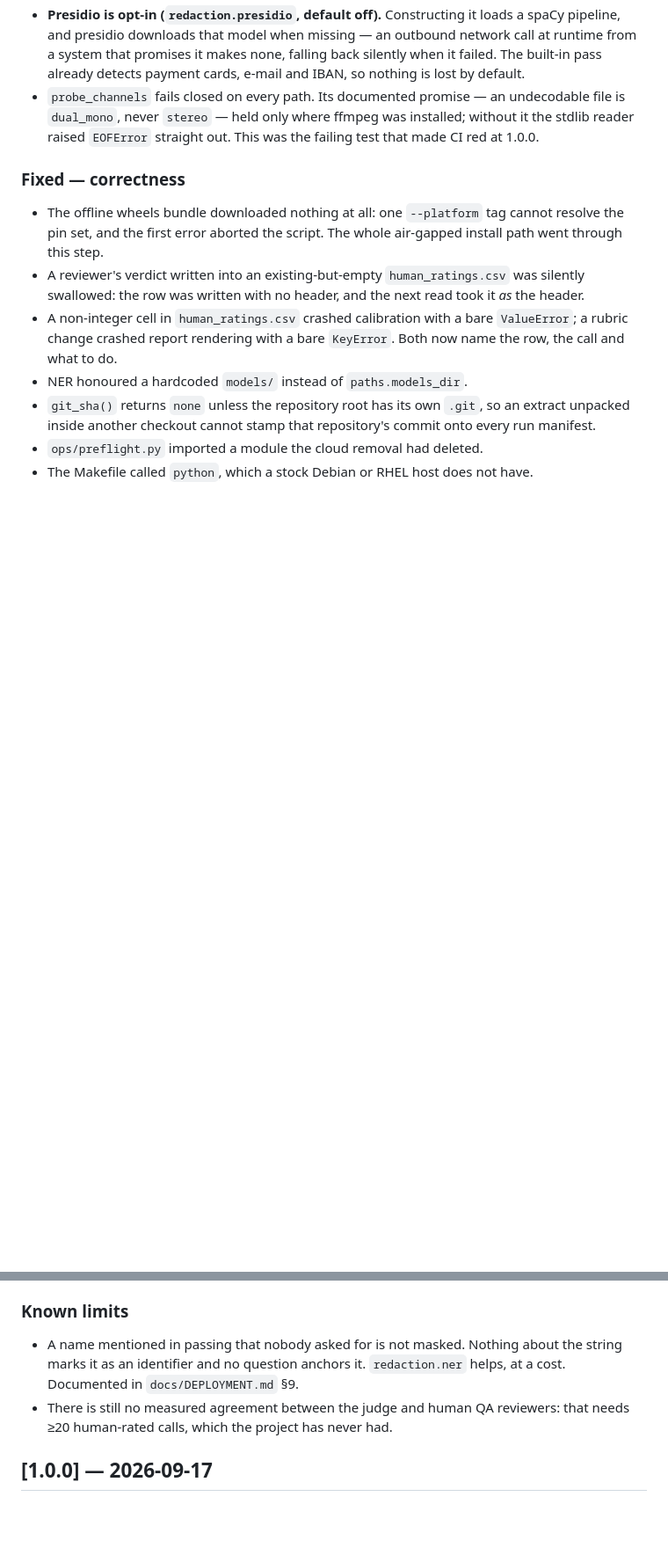
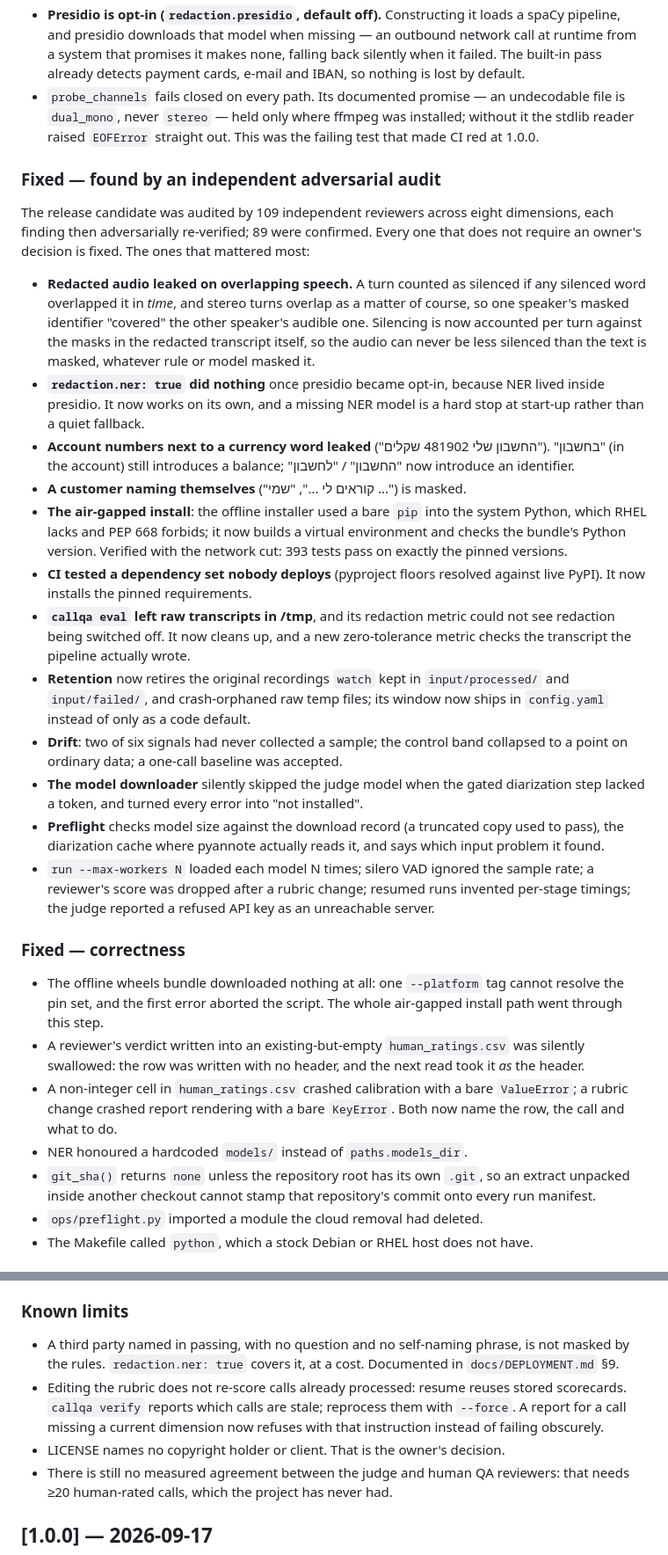
Before and after one commit to yonaoh10/BRS_Model, a Markdown page: CHANGELOG.md, 2 parts joined by grey strips. Shown at 88% size. GitHub-like rendering; blank space fills up the shorter version.

Commit message:
Record the audit's fixes in the 1.1.0 changelog
The entry was written before the independent audit ran. A bank reads the
changelog, so it now says what the audit found, what was fixed, and the three
limits that remain - one of which, the copyright holder, is the owner's call.

```diff
--- a/CHANGELOG.md
+++ b/CHANGELOG.md
@@ -54,6 +54,48 @@ the repository, extract it, and deploy it on infrastructure of his own choosing.
   installed; without it the stdlib reader raised `EOFError` straight out. This
   was the failing test that made CI red at 1.0.0.
 
+### Fixed — found by an independent adversarial audit
+The release candidate was audited by 109 independent reviewers across eight
+dimensions, each finding then adversarially re-verified; 89 were confirmed.
+Every one that does not require an owner's decision is fixed. The ones that
+mattered most:
+- **Redacted audio leaked on overlapping speech.** A turn counted as silenced
+  if any silenced word overlapped it in *time*, and stereo turns overlap as a
+  matter of course, so one speaker's masked identifier "covered" the other
+  speaker's audible one. Silencing is now accounted per turn against the masks
+  in the redacted transcript itself, so the audio can never be less silenced
+  than the text is masked, whatever rule or model masked it.
+- **`redaction.ner: true` did nothing** once presidio became opt-in, because NER
+  lived inside presidio. It now works on its own, and a missing NER model is a
+  hard stop at start-up rather than a quiet fallback.
+- **Account numbers next to a currency word leaked** ("החשבון שלי 481902
+  שקלים"). "בחשבון" (in the account) still introduces a balance; "החשבון" /
+  "לחשבון" now introduce an identifier.
+- **A customer naming themselves** ("קוראים לי ...", "שמי ...") is masked.
+- **The air-gapped install**: the offline installer used a bare `pip` into the
+  system Python, which RHEL lacks and PEP 668 forbids; it now builds a virtual
+  environment and checks the bundle's Python version. Verified with the
+  network cut: 393 tests pass on exactly the pinned versions.
+- **CI tested a dependency set nobody deploys** (pyproject floors resolved
+  against live PyPI). It now installs the pinned requirements.
+- **`callqa eval` left raw transcripts in /tmp**, and its redaction metric could
+  not see redaction being switched off. It now cleans up, and a new
+  zero-tolerance metric checks the transcript the pipeline actually wrote.
+- **Retention** now retires the original recordings `watch` kept in
+  `input/processed/` and `input/failed/`, and crash-orphaned raw temp files;
+  its window now ships in `config.yaml` instead of only as a code default.
+- **Drift**: two of six signals had never collected a sample; the control band
+  collapsed to a point on ordinary data; a one-call baseline was accepted.
+- **The model downloader** silently skipped the judge model when the gated
+  diarization step lacked a token, and turned every error into "not installed".
+- **Preflight** checks model size against the download record (a truncated
+  copy used to pass), the diarization cache where pyannote actually reads it,
+  and says which input problem it found.
+- `run --max-workers N` loaded each model N times; silero VAD ignored the
+  sample rate; a reviewer's score was dropped after a rubric change; resumed
+  runs invented per-stage timings; the judge reported a refused API key as an
+  unreachable server.
+
 ### Fixed — correctness
 - The offline wheels bundle downloaded nothing at all: one `--platform` tag
   cannot resolve the pin set, and the first error aborted the script. The whole
@@ -83,9 +125,14 @@ the repository, extract it, and deploy it on infrastructure of his own choosing.
   never committed.
 
 ### Known limits
-- A name mentioned in passing that nobody asked for is not masked. Nothing
-  about the string marks it as an identifier and no question anchors it.
-  `redaction.ner` helps, at a cost. Documented in `docs/DEPLOYMENT.md` §9.
+- A third party named in passing, with no question and no self-naming phrase,
+  is not masked by the rules. `redaction.ner: true` covers it, at a cost.
+  Documented in `docs/DEPLOYMENT.md` §9.
+- Editing the rubric does not re-score calls already processed: resume reuses
+  stored scorecards. `callqa verify` reports which calls are stale; reprocess
+  them with `--force`. A report for a call missing a current dimension now
+  refuses with that instruction instead of failing obscurely.
+- LICENSE names no copyright holder or client. That is the owner's decision.
 - There is still no measured agreement between the judge and human QA
   reviewers: that needs ≥20 human-rated calls, which the project has never had.
 
```
